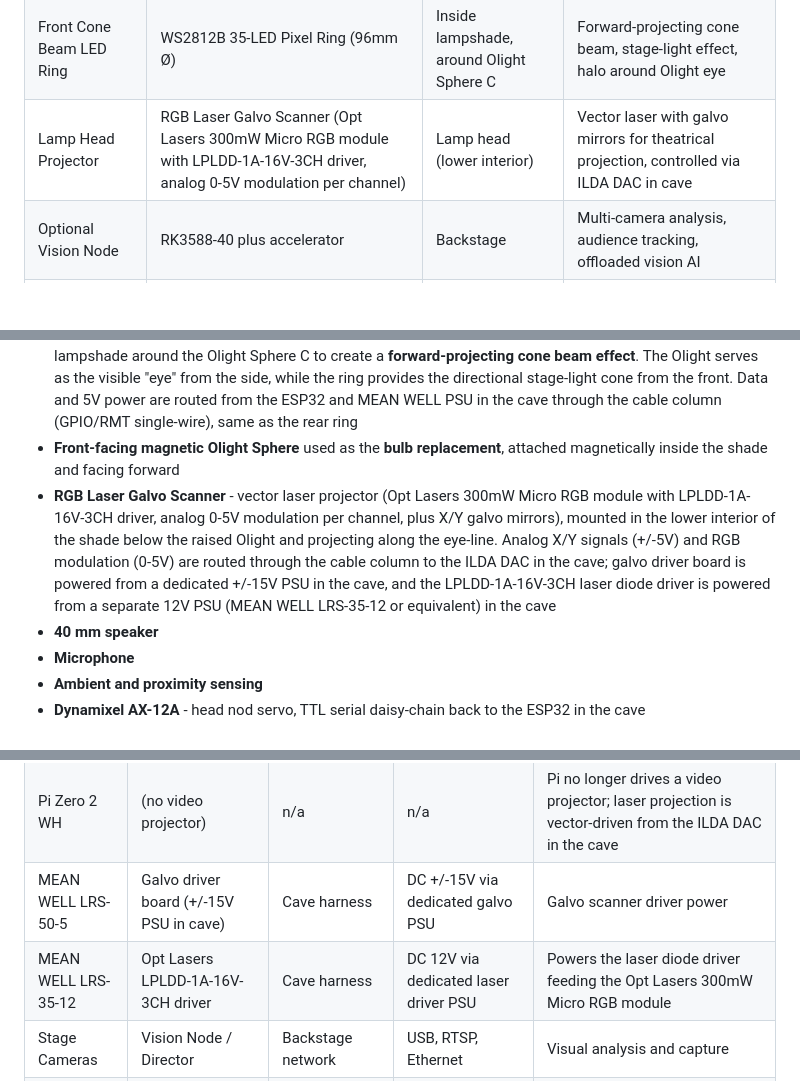
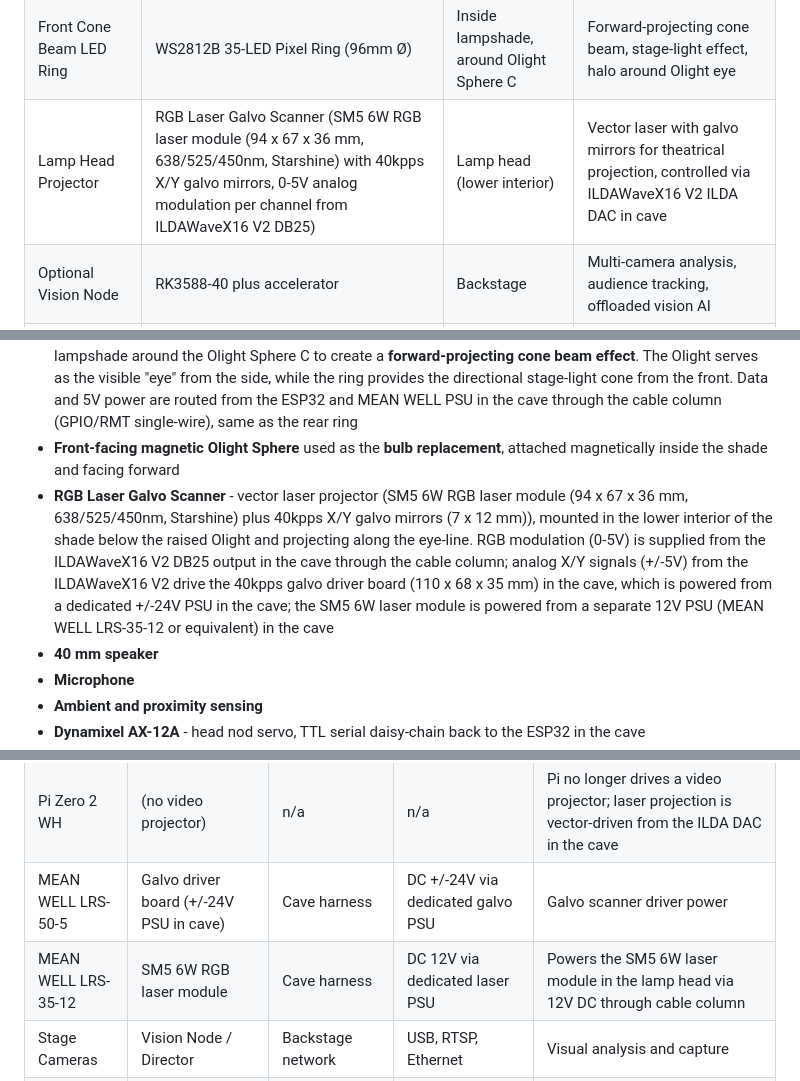
Before and after one commit to vanHeemstraPictures/pixstars, a Markdown page: docs/architecture/ARCHITECTURE.md, 3 parts joined by grey strips. Rendered like a GitHub page; blank space fills up the shorter version.

```diff
--- a/docs/architecture/ARCHITECTURE.md
+++ b/docs/architecture/ARCHITECTURE.md
@@ -94,7 +94,7 @@ flowchart LR
 | Head Nod Actuator | Dynamixel AX-12A | Lamp head | Head nod via TTL serial from ESP32 (not on Maestro) |
 | LED Ring Driver | ESP32 DevKit GPIO (RMT) | Cave (under turntable) | WS2812 5050 RGB LED Ring 16 driven via cable column to lamp head |
 | Front Cone Beam LED Ring | WS2812B 35-LED Pixel Ring (96mm Ø) | Inside lampshade, around Olight Sphere C | Forward-projecting cone beam, stage-light effect, halo around Olight eye |
-| Lamp Head Projector | RGB Laser Galvo Scanner (Opt Lasers 300mW Micro RGB module with LPLDD-1A-16V-3CH driver, analog 0-5V modulation per channel) | Lamp head (lower interior) | Vector laser with galvo mirrors for theatrical projection, controlled via ILDA DAC in cave |
+| Lamp Head Projector | RGB Laser Galvo Scanner (SM5 6W RGB laser module (94 x 67 x 36 mm, 638/525/450nm, Starshine) with 40kpps X/Y galvo mirrors, 0-5V analog modulation per channel from ILDAWaveX16 V2 DB25) | Lamp head (lower interior) | Vector laser with galvo mirrors for theatrical projection, controlled via ILDAWaveX16 V2 ILDA DAC in cave |
 | Optional Vision Node | RK3588-40 plus accelerator | Backstage | Multi-camera analysis, audience tracking, offloaded vision AI |
 | Wake Word Satellite | M5Stack Atom Echo | Backstage or near lamp | Optional dedicated wake word listener ("Hey A.I."), backup mic input, development testing |
 
@@ -106,7 +106,7 @@ The lamp head contains the hardware that benefits most from short cable runs, pl
 - **Rear LED ring** (WS2812 5050 RGB LED Ring 16) mounted so it shines **towards the rear air vents** - physically in the head, but data and 5V power are routed from the ESP32 and MEAN WELL PSU in the cave through the cable column (GPIO/RMT single-wire)
 - **Front cone beam LED ring** (WS2812B 35-LED Pixel Ring, 96mm outer diameter) mounted inside the lampshade around the Olight Sphere C to create a **forward-projecting cone beam effect**. The Olight serves as the visible "eye" from the side, while the ring provides the directional stage-light cone from the front. Data and 5V power are routed from the ESP32 and MEAN WELL PSU in the cave through the cable column (GPIO/RMT single-wire), same as the rear ring
 - **Front-facing magnetic Olight Sphere** used as the **bulb replacement**, attached magnetically inside the shade and facing forward
-- **RGB Laser Galvo Scanner** - vector laser projector (Opt Lasers 300mW Micro RGB module with LPLDD-1A-16V-3CH driver, analog 0-5V modulation per channel, plus X/Y galvo mirrors), mounted in the lower interior of the shade below the raised Olight and projecting along the eye-line. Analog X/Y signals (+/-5V) and RGB modulation (0-5V) are routed through the cable column to the ILDA DAC in the cave; galvo driver board is powered from a dedicated +/-15V PSU in the cave, and the LPLDD-1A-16V-3CH laser diode driver is powered from a separate 12V PSU (MEAN WELL LRS-35-12 or equivalent) in the cave
+- **RGB Laser Galvo Scanner** - vector laser projector (SM5 6W RGB laser module (94 x 67 x 36 mm, 638/525/450nm, Starshine) plus 40kpps X/Y galvo mirrors (7 x 12 mm)), mounted in the lower interior of the shade below the raised Olight and projecting along the eye-line. RGB modulation (0-5V) is supplied from the ILDAWaveX16 V2 DB25 output in the cave through the cable column; analog X/Y signals (+/-5V) from the ILDAWaveX16 V2 drive the 40kpps galvo driver board (110 x 68 x 35 mm) in the cave, which is powered from a dedicated +/-24V PSU in the cave; the SM5 6W laser module is powered from a separate 12V PSU (MEAN WELL LRS-35-12 or equivalent) in the cave
 - **40 mm speaker**
 - **Microphone**
 - **Ambient and proximity sensing**
@@ -264,8 +264,8 @@ An optional second RK3588-40 can be installed backstage for heavy visual workloa
 | Pi Zero 2 WH | Microphone | Local wiring | USB or I2S audio | Performer and audience input |
 | Pi Zero 2 WH | Sensors | Local wiring | GPIO / I2C / ADC bridge | Ambient and proximity awareness |
 | Pi Zero 2 WH | (no video projector) | n/a | n/a | Pi no longer drives a video projector; laser projection is vector-driven from the ILDA DAC in the cave |
-| MEAN WELL LRS-50-5 | Galvo driver board (+/-15V PSU in cave) | Cave harness | DC +/-15V via dedicated galvo PSU | Galvo scanner driver power |
-| MEAN WELL LRS-35-12 | Opt Lasers LPLDD-1A-16V-3CH driver | Cave harness | DC 12V via dedicated laser driver PSU | Powers the laser diode driver feeding the Opt Lasers 300mW Micro RGB module |
+| MEAN WELL LRS-50-5 | Galvo driver board (+/-24V PSU in cave) | Cave harness | DC +/-24V via dedicated galvo PSU | Galvo scanner driver power |
+| MEAN WELL LRS-35-12 | SM5 6W RGB laser module | Cave harness | DC 12V via dedicated laser PSU | Powers the SM5 6W laser module in the lamp head via 12V DC through cable column |
 | Stage Cameras | Vision Node / Director | Backstage network | USB, RTSP, Ethernet | Visual analysis and capture |
 | RK3588-40 | AI accelerator | Internal high-speed expansion | PCIe / M.2 | Extra local AI throughput |
 
```
Also changed, not shown: docs/PIXSTARS_LAMP_COMPLETE_BUILD.md (+13 -13 lines).
